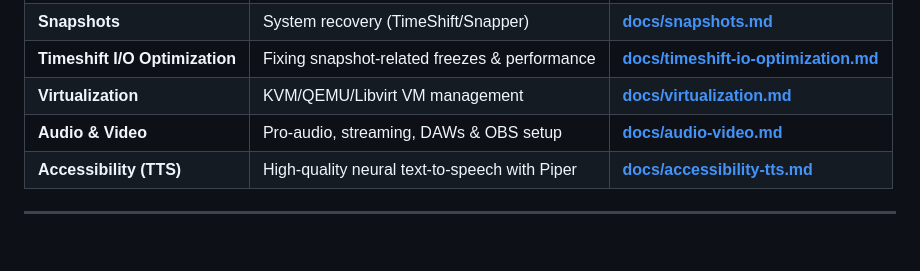
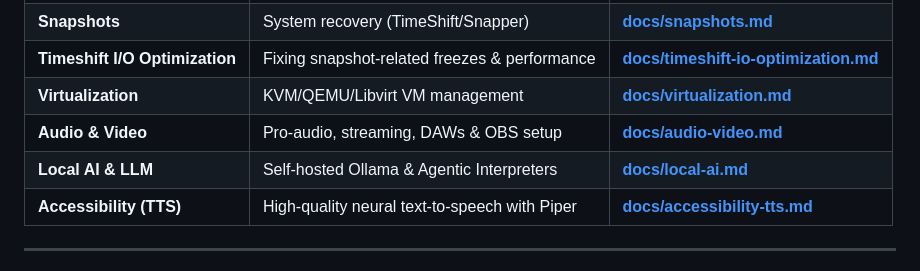
Before and after one commit to Astro-CLI/Into-the-Distro-Verse, a Markdown page: README.md, the part around the change. GitHub-like rendering; blank space fills up the shorter version.

Commit message:
feat: add local AI setup documentation

```diff
--- a/README.md
+++ b/README.md
@@ -21,6 +21,7 @@ Detailed setup and maintenance guides for specific systems and toolsets.
 | **Timeshift I/O Optimization** | Fixing snapshot-related freezes & performance | [**docs/timeshift-io-optimization.md**](docs/timeshift-io-optimization.md) |
 | **Virtualization** | KVM/QEMU/Libvirt VM management | [**docs/virtualization.md**](docs/virtualization.md) |
 | **Audio & Video** | Pro-audio, streaming, DAWs & OBS setup | [**docs/audio-video.md**](docs/audio-video.md) |
+| **Local AI & LLM** | Self-hosted Ollama & Agentic Interpreters | [**docs/local-ai.md**](docs/local-ai.md) |
 | **Accessibility (TTS)** | High-quality neural text-to-speech with Piper | [**docs/accessibility-tts.md**](docs/accessibility-tts.md) |
 
 ---
```
Also changed, not shown: docs/local-ai.md (added, +290 -0 lines).
